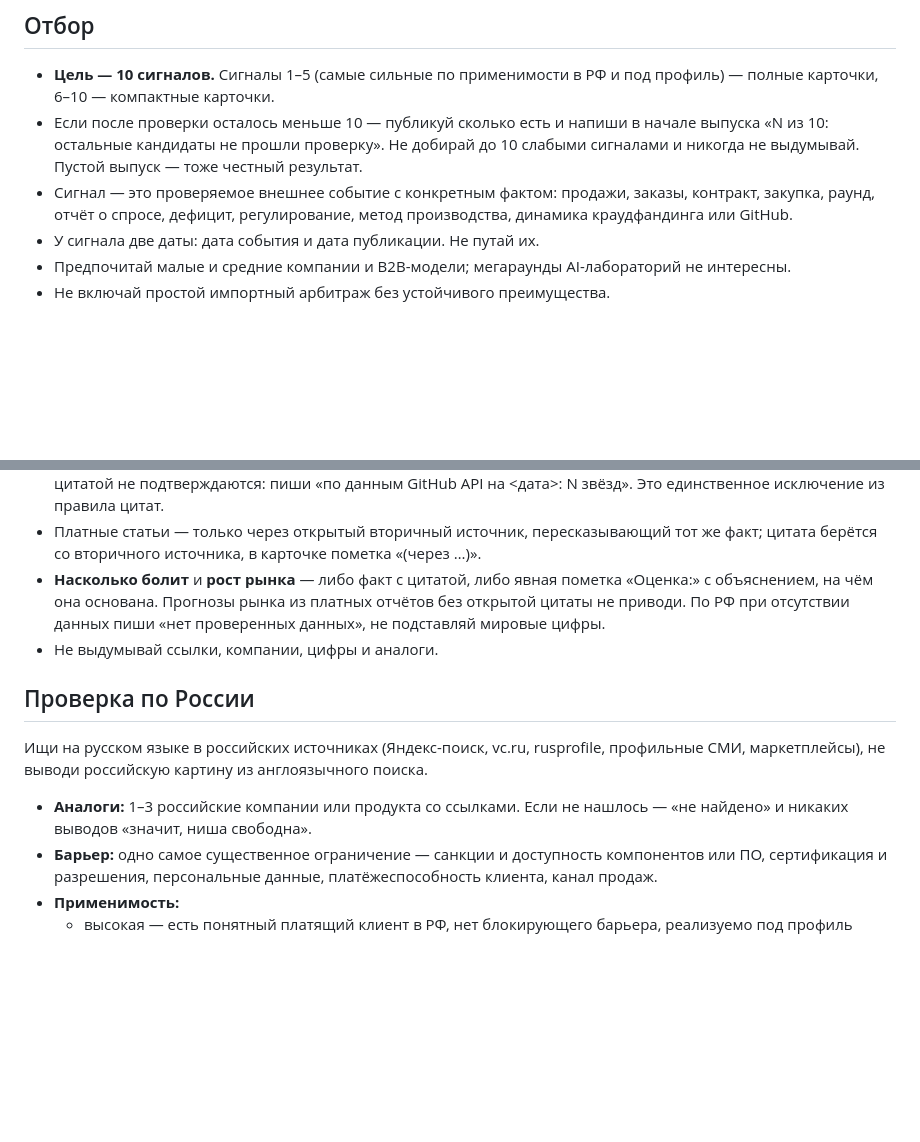
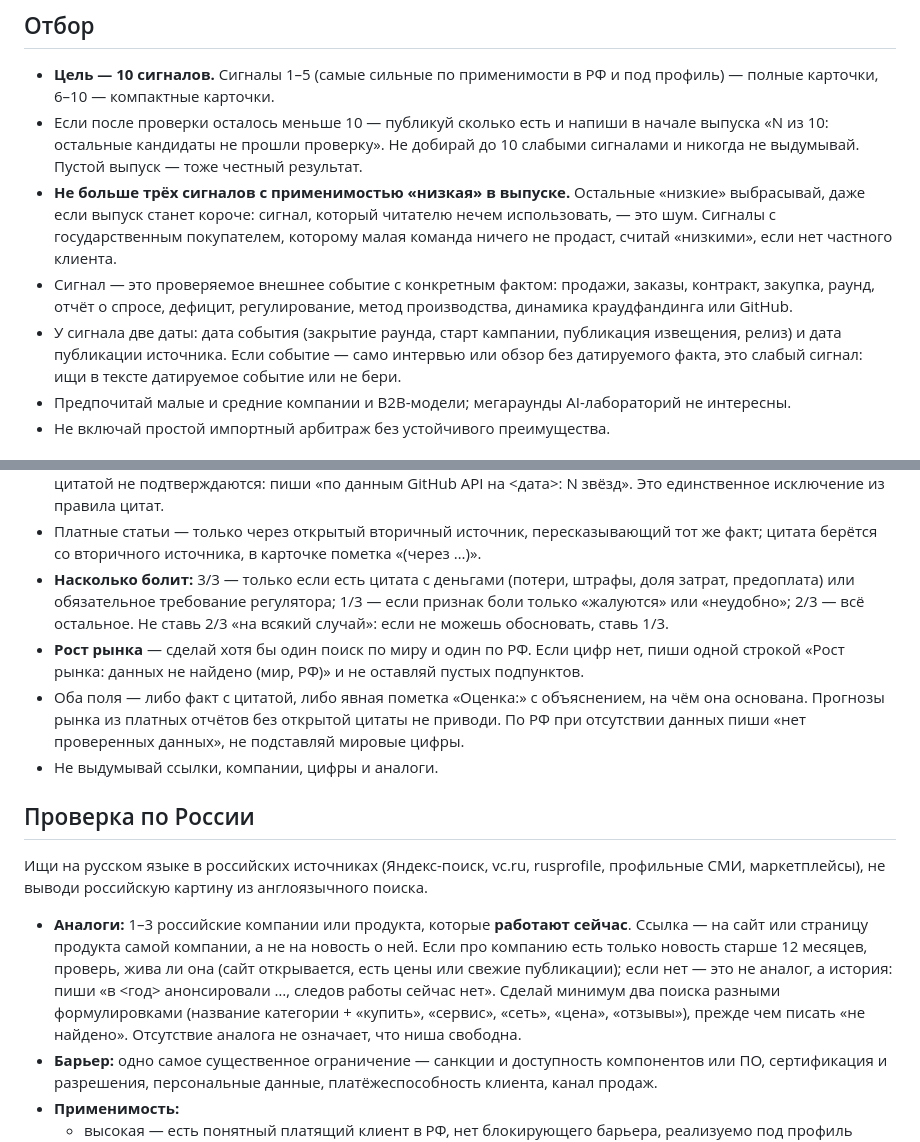
Before and after one commit to herclogon/startup-hunter, a Markdown page: PROMPT.md, 2 parts joined by grey strips. Drawn GitHub-style; blank space fills up the shorter version.

Commit message:
PROMPT: аналоги только действующие, лимит «низких», калибровка боли, даты события

```diff
--- a/PROMPT.md
+++ b/PROMPT.md
@@ -62,10 +62,17 @@
 - Если после проверки осталось меньше 10 — публикуй сколько есть и напиши в начале
   выпуска «N из 10: остальные кандидаты не прошли проверку». Не добирай до 10
   слабыми сигналами и никогда не выдумывай. Пустой выпуск — тоже честный результат.
+- **Не больше трёх сигналов с применимостью «низкая» в выпуске.** Остальные «низкие»
+  выбрасывай, даже если выпуск станет короче: сигнал, который читателю нечем
+  использовать, — это шум. Сигналы с государственным покупателем, которому малая
+  команда ничего не продаст, считай «низкими», если нет частного клиента.
 - Сигнал — это проверяемое внешнее событие с конкретным фактом: продажи, заказы,
   контракт, закупка, раунд, отчёт о спросе, дефицит, регулирование, метод
   производства, динамика краудфандинга или GitHub.
-- У сигнала две даты: дата события и дата публикации. Не путай их.
+- У сигнала две даты: дата события (закрытие раунда, старт кампании, публикация
+  извещения, релиз) и дата публикации источника. Если событие — само интервью или
+  обзор без датируемого факта, это слабый сигнал: ищи в тексте датируемое событие
+  или не бери.
 - Предпочитай малые и средние компании и B2B-модели; мегараунды AI-лабораторий
   не интересны.
 - Не включай простой импортный арбитраж без устойчивого преимущества.
@@ -96,8 +103,15 @@
   <дата>: N звёзд». Это единственное исключение из правила цитат.
 - Платные статьи — только через открытый вторичный источник, пересказывающий тот
   же факт; цитата берётся со вторичного источника, в карточке пометка «(через …)».
-- **Насколько болит** и **рост рынка** — либо факт с цитатой, либо явная пометка
-  «Оценка:» с объяснением, на чём она основана. Прогнозы рынка из платных отчётов
+- **Насколько болит:** 3/3 — только если есть цитата с деньгами (потери, штрафы,
+  доля затрат, предоплата) или обязательное требование регулятора; 1/3 — если
+  признак боли только «жалуются» или «неудобно»; 2/3 — всё остальное. Не ставь
+  2/3 «на всякий случай»: если не можешь обосновать, ставь 1/3.
+- **Рост рынка** — сделай хотя бы один поиск по миру и один по РФ. Если цифр нет,
+  пиши одной строкой «Рост рынка: данных не найдено (мир, РФ)» и не оставляй
+  пустых подпунктов.
+- Оба поля — либо факт с цитатой, либо явная пометка «Оценка:» с объяснением,
+  на чём она основана. Прогнозы рынка из платных отчётов
   без открытой цитаты не приводи. По РФ при отсутствии данных пиши «нет
   проверенных данных», не подставляй мировые цифры.
 - Не выдумывай ссылки, компании, цифры и аналоги.
@@ -108,8 +122,14 @@
 профильные СМИ, маркетплейсы), не выводи российскую картину из англоязычного
 поиска.
 
-- **Аналоги:** 1–3 российские компании или продукта со ссылками. Если не нашлось —
-  «не найдено» и никаких выводов «значит, ниша свободна».
+- **Аналоги:** 1–3 российские компании или продукта, которые **работают сейчас**.
+  Ссылка — на сайт или страницу продукта самой компании, а не на новость о ней.
+  Если про компанию есть только новость старше 12 месяцев, проверь, жива ли она
+  (сайт открывается, есть цены или свежие публикации); если нет — это не аналог,
+  а история: пиши «в <год> анонсировали …, следов работы сейчас нет».
+  Сделай минимум два поиска разными формулировками (название категории + «купить»,
+  «сервис», «сеть», «цена», «отзывы»), прежде чем писать «не найдено». Отсутствие
+  аналога не означает, что ниша свободна.
 - **Барьер:** одно самое существенное ограничение — санкции и доступность
   компонентов или ПО, сертификация и разрешения, персональные данные,
   платёжеспособность клиента, канал продаж.
```
